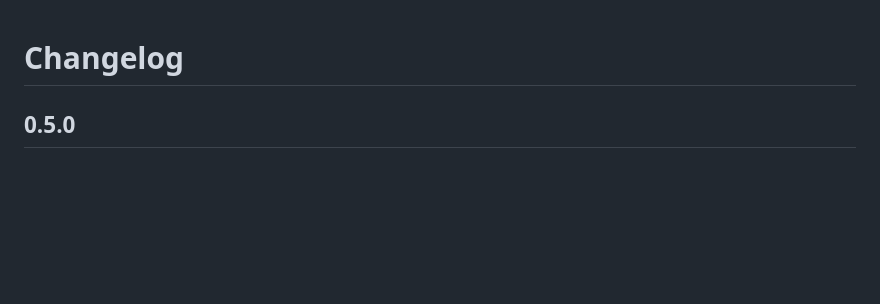
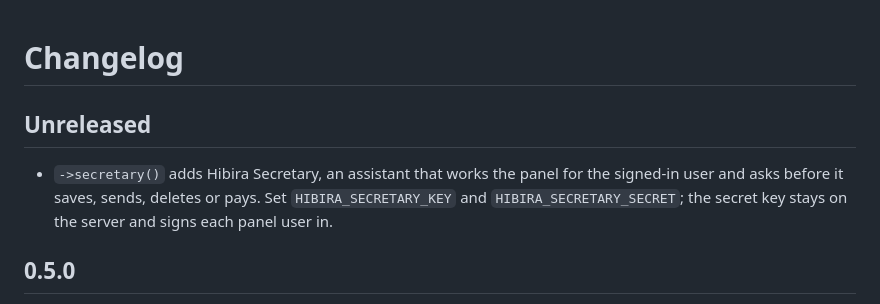
Before and after one commit to hibira-io/filament, a Markdown page: CHANGELOG.md, the part around the change. Drawn GitHub-style; blank space fills up the shorter version.

```diff
--- a/CHANGELOG.md
+++ b/CHANGELOG.md
@@ -1,4 +1,11 @@
 # Changelog
+
+## Unreleased
+
+- `->secretary()` adds Hibira Secretary, an assistant that works the panel
+  for the signed-in user and asks before it saves, sends, deletes or pays.
+  Set `HIBIRA_SECRETARY_KEY` and `HIBIRA_SECRETARY_SECRET`; the secret key
+  stays on the server and signs each panel user in.
 
 ## 0.5.0
 
```
Also changed, not shown: README.md (+35 -0 lines), art/secretary.png (added), 8 other files.
